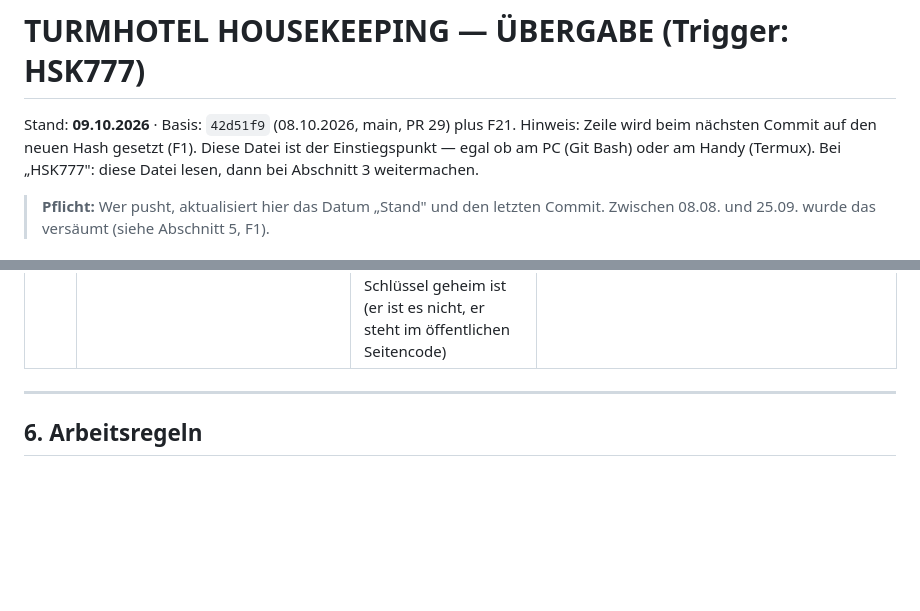
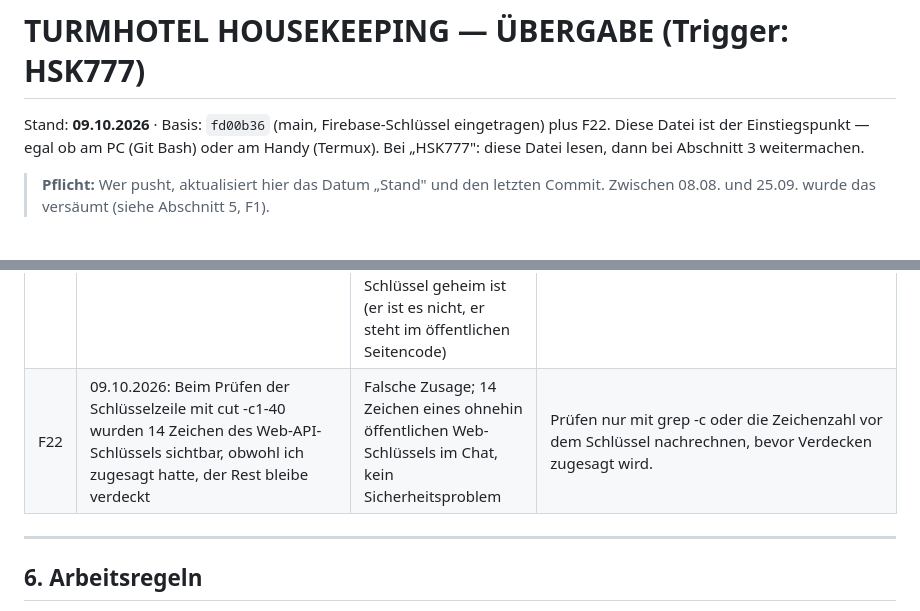
Before and after one commit to intelligentresponder-max/turmhotel, a Markdown page: UEBERGABE_HSK777.md, 2 parts joined by grey strips. GitHub-like rendering; blank space fills up the shorter version.

Commit message:
Übergabe: F22, Stand-Kopf 09.10.

```diff
--- a/UEBERGABE_HSK777.md
+++ b/UEBERGABE_HSK777.md
@@ -1,6 +1,6 @@
 # TURMHOTEL HOUSEKEEPING — ÜBERGABE (Trigger: HSK777)
 
-Stand: **09.10.2026** · Basis: `42d51f9` (08.10.2026, main, PR 29) plus F21. Hinweis: Zeile wird beim nächsten Commit auf den neuen Hash gesetzt (F1).
+Stand: **09.10.2026** · Basis: `fd00b36` (main, Firebase-Schlüssel eingetragen) plus F22.
 Diese Datei ist der Einstiegspunkt — egal ob am PC (Git Bash) oder am Handy (Termux).
 Bei „HSK777": diese Datei lesen, dann bei Abschnitt 3 weitermachen.
 
@@ -241,6 +241,7 @@ dieser Runde — folgendes bleibt aus der alten Roadmap liegen:
 | F19 | `nachtdienst.html` (28.09.–02.10.) filterte "Nachteingang heute" und die Übergabe an den Housekeeping Manager über `guestRows.status === 'Anreise erwartet'`. Reales Beispiel vom 02.10.: Goncalves/Zi.309, Busa/Zi.210, Boeke/Zi.44 standen alle schon auf "Eingecheckt", hatten aber trotzdem einen zugewiesenen Safe in der unteren Tabelle | Die untere Safe-/PIN-Tabelle wurde zwar korrekt eingelesen (`parseSafeTable` lieferte alle 12 Zeilen), aber nirgends angezeigt oder übergeben — "Nachteingang heute" blieb leer, die Übergabe an den Housekeeping Manager hätte 0 Zimmer gemeldet | Filter umgedreht: Quelle ist jetzt direkt `safeRows` (jede Zeile mit Zimmernummer, auch "Reserve"-Slots; "5 X LEERE KARTEN" hat keine Zimmernummer und fällt automatisch raus), nicht mehr der Check-in-Status. Die Gästeliste wird nur noch benutzt, um Name/Anreisedatum zur jeweiligen Zimmernummer nachzuschlagen (`safeAssignedRooms()`/`matchGuestForSafe()`). Mit abgetipptem Text des 02.10.-Blatts gegengetestet: alle 3 benannten Safes + beide Reserve-Slots korrekt erkannt, Handoff-Payload weiterhin nur `{zimmer, anreise}` ohne Name/PIN. |
 | F20 | Direkte Folge von F19: weil `anonymizedArrivals()` nach F19 über alle `safeAssignedRooms()` lief (auch "Reserve"-Slots), wären reine Reserve-Zimmer ohne Gast (Beispiel 08.10.: Safe-Zeilen "Reserve 301" und "Reserve 501", nur Zi. 34 hatte mit "Wendy Shaw" einen echten Gastnamen) mit an `housekeeping-v3.html` übergeben worden | Housekeeping hätte auf 301/501 fälschlich den 🌙-„Späte Anreise"-Badge gezeigt, obwohl das laut `scanReserveZimmer()` dort bereits korrekt als sauberes/freies Reserve-Zimmer ohne Gast geführte Zimmer gar keinen Gast hat — zwei unterschiedliche Mechanismen (Nachtdienst-Handoff vs. Foto-Scan-Reserve-Erkennung) hätten sich widersprochen | `anonymizedArrivals()` filtert jetzt zusätzlich `s.name` gegen `/reserve/i` raus, bevor übergeben wird — nur Safes mit echtem Gastnamen gelten als Spätanreise. Mit abgetipptem Text des 08.10.-Blatts (Zi. 34 „Wendy Shaw", Zi. 301/501 „Reserve") gegengetestet: Handoff enthält danach nur noch `{zimmer:'34', …}`, 301/501 werden ausgeschlossen. `renderArrivals()`/`renderSafeTable()` zeigen Reserve-Zeilen weiterhin zur Information an, nur der Handoff an Housekeeping ist betroffen. |
 | F21 | 08.10.2026: Ablauf für den Firebase-Schlüssel geplant, ohne vorher git fetch zu machen und ohne den Code zu lesen. Den Web-API-Schlüssel suchen lassen und den falschen Fundort genannt. Nummer F18 aus altem Gedächtnis gewählt | Rund 25 Minuten Suche bei niedrigem Akku. Die Anmeldung (PR 26) war auf main längst eingebaut, der Handy-Stand war veraltet. Doppelte Nummer F18 nur durch den Push-Fehler aufgefallen. Widersprüchliche Aussage, ob der Schlüssel geheim ist (er ist es nicht, er steht im öffentlichen Seitencode) | Zuerst git fetch und git log HEAD..origin/main, dann Code lesen, dann erst Plan und Konsolenschritte. Neue F-Nummer immer aus der Datei auf origin/main ableiten, nie aus dem Chat. Fundorte in Konsolen nur als ungeprüft nennen. Zu Schlüsseln einmal klar sagen, ob sie geheim sind. |
+| F22 | 09.10.2026: Beim Prüfen der Schlüsselzeile mit cut -c1-40 wurden 14 Zeichen des Web-API-Schlüssels sichtbar, obwohl ich zugesagt hatte, der Rest bleibe verdeckt | Falsche Zusage; 14 Zeichen eines ohnehin öffentlichen Web-Schlüssels im Chat, kein Sicherheitsproblem | Prüfen nur mit grep -c oder die Zeichenzahl vor dem Schlüssel nachrechnen, bevor Verdecken zugesagt wird. |
 
 ---
 
```
